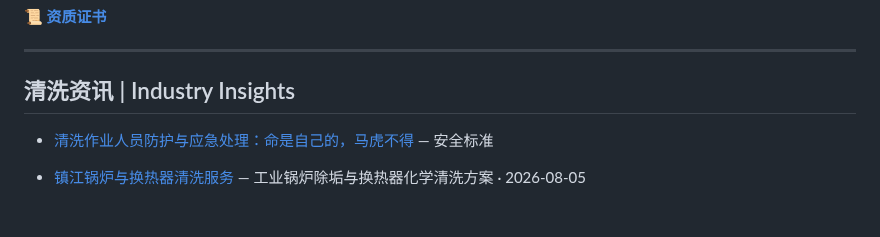
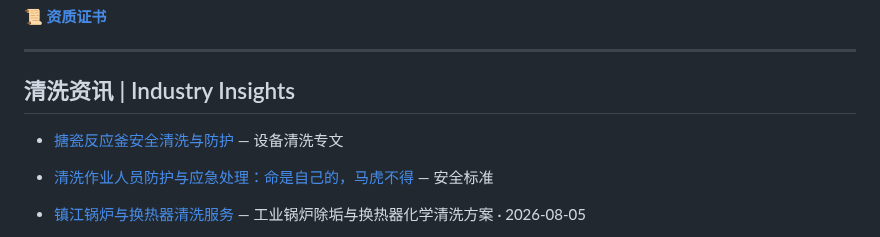
Before and after one commit to lhy86343343/lanxingqingxi-company-profile, a Markdown page: README.md, the part around the change. Drawn GitHub-style; blank space fills up the shorter version.

Commit message:
新增: 搪瓷反应釜安全清洗与防护

```diff
--- a/README.md
+++ b/README.md
@@ -151,6 +151,7 @@
 ---
 
 ## 清洗资讯 | Industry Insights
+- [搪瓷反应釜安全清洗与防护](https://www.lanxingqingxi.com/blog/enamel-reactor-safe-cleaning.html) — 设备清洗专文
 - [清洗作业人员防护与应急处理：命是自己的，马虎不得](https://www.lanxingqingxi.com/blog/chemical-cleaning-safety-ppe-emergency-response.html) — 安全标准
 - [镇江锅炉与换热器清洗服务](https://www.lanxingqingxi.com/blog/zhenjiang-boiler-heat-exchanger-cleaning.html) — 工业锅炉除垢与换热器化学清洗方案 · 2026-08-05
 - [双碳目标下的工业清洗节能实践](https://www.lanxingqingxi.com/blog/dual-carbon-industrial-cleaning-energy-saving.html) 🆕 — 低温清洗、在线清洗、废液资源化、数字化监测：工业清洗助力双碳目标的五大节能路径与行业数据
```
